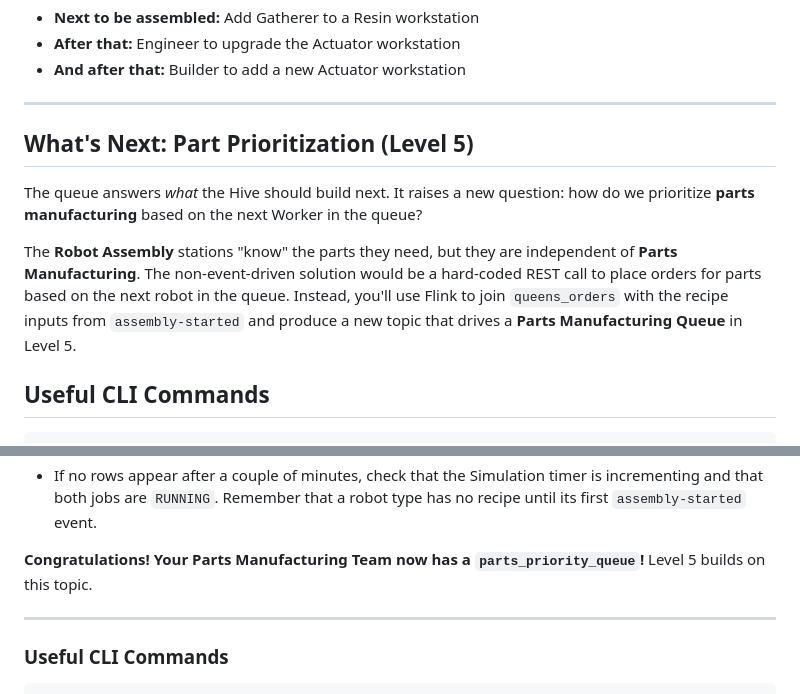
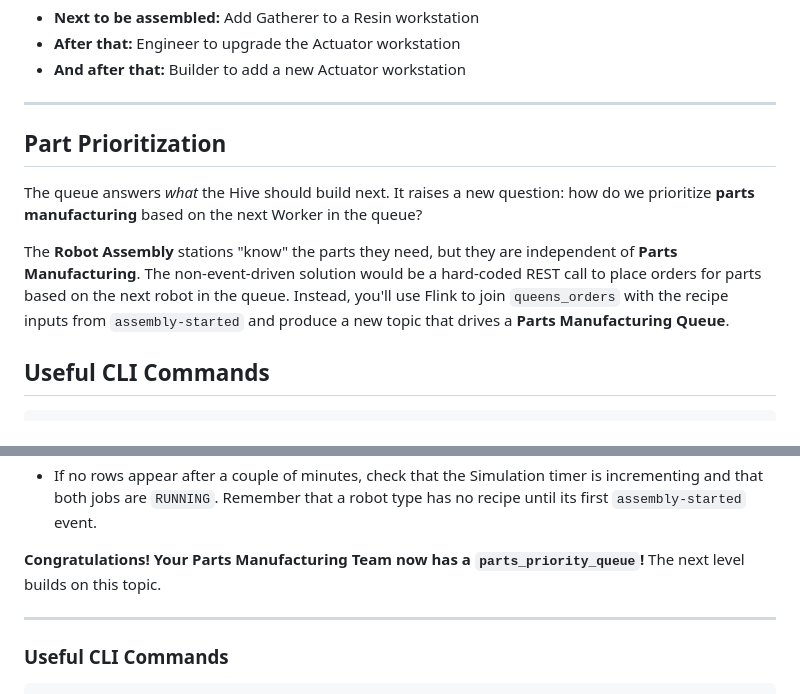
Before and after one commit to ibm-self-serve-assets/hive-attendee, a Markdown page: level-4-queens-orders/README.md, 2 parts joined by grey strips. Rendered like a GitHub page.

Commit message:
Ready to update to new queen's order ui

```diff
--- a/level-4-queens-orders/README.md
+++ b/level-4-queens-orders/README.md
@@ -144,11 +144,11 @@ In the queue above for the Queen's orders, we can see:
 
 ---
 
-## What's Next: Part Prioritization (Level 5)
+## Part Prioritization
 
 The queue answers *what* the Hive should build next.  It raises a new question: how do we prioritize **parts manufacturing** based on the next Worker in the queue?
 
-The **Robot Assembly** stations "know" the parts they need, but they are independent of **Parts Manufacturing**.  The non-event-driven solution would be a hard-coded REST call to place orders for parts based on the next robot in the queue.  Instead, you'll use Flink to join `queens_orders` with the recipe inputs from `assembly-started` and produce a new topic that drives a **Parts Manufacturing Queue** in Level 5.
+The **Robot Assembly** stations "know" the parts they need, but they are independent of **Parts Manufacturing**.  The non-event-driven solution would be a hard-coded REST call to place orders for parts based on the next robot in the queue.  Instead, you'll use Flink to join `queens_orders` with the recipe inputs from `assembly-started` and produce a new topic that drives a **Parts Manufacturing Queue**.
 
 ## Useful CLI Commands
 
@@ -302,7 +302,7 @@ At the `>` prompt, paste the query from `flink/06_validate_priority.sql` and pre
 - Earlier runs listed too if you restarted the Simulation.  Each run has its own `run_id`.
 - If no rows appear after a couple of minutes, check that the Simulation timer is incrementing and that both jobs are `RUNNING`.  Remember that a robot type has no recipe until its first `assembly-started` event.
 
-**Congratulations! Your Parts Manufacturing Team now has a `parts_priority_queue`!**  Level 5 builds on this topic.
+**Congratulations! Your Parts Manufacturing Team now has a `parts_priority_queue`!**  The next level builds on this topic.
 
 ---
 
```
Also changed, not shown: README.md (+5 -6 lines), level-5-part-prioritization/README.md (deleted, +0 -3 lines), level-5-gamified-ui/README.md (renamed from level-6-gamified-ui/README.md), level-5-gamified-ui/screenshots/queens_orders.png (renamed from level-6-gamified-ui/screenshots/queens_orders.png), level-6-tableflow-bigquery/README.md (renamed from level-7-tableflow-bigquery/README.md), level-7-ai-queens/README.md (renamed from level-8-ai-queens/README.md).
